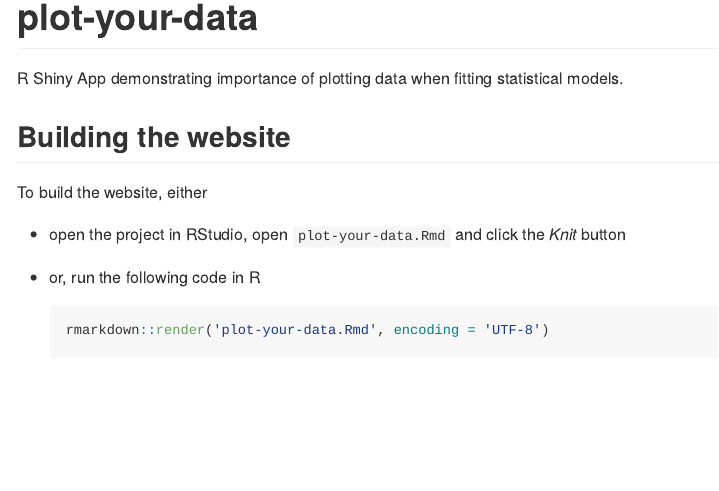
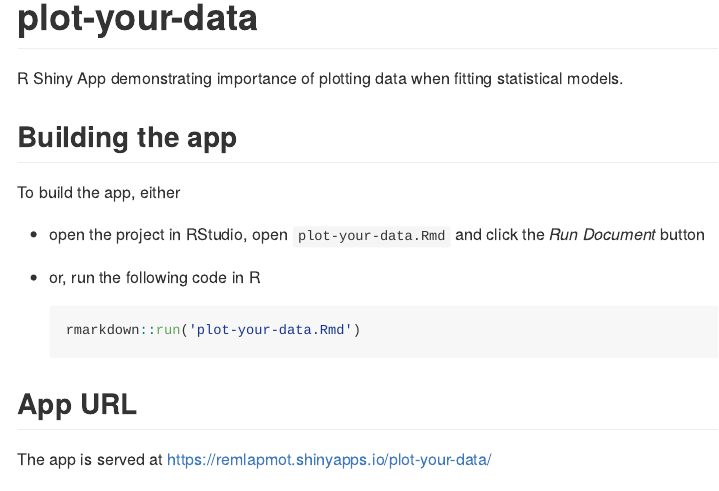
Before and after one commit to remlapmot/plot-your-data, an R Markdown document (README.Rmd): the page in a window 1100 px wide, from its top. Rendered offline with R 4.5, knitr and Pandoc, with nearby package versions; some code elsewhere in the file could not run offline.

Commit message:
Corrections

````diff
--- a/README.Rmd
+++ b/README.Rmd
@@ -8,20 +8,20 @@ output: github_document
 
 R Shiny App demonstrating importance of plotting data when fitting statistical models.
 
-## Building the website
+## Building the app
 
-To build the website, either
+To build the app, either
 
-* open the project in RStudio, open `plot-your-data.Rmd` and click the *Knit* button
+* open the project in RStudio, open `plot-your-data.Rmd` and click the *Run Document* button
 * or, run the following code in R
 
     ``` r
-    rmarkdown::render('plot-your-data.Rmd', encoding = 'UTF-8')
+    rmarkdown::run('plot-your-data.Rmd')
     ```
 
-## Website
+## App URL
 
-The website is rendered at https://remlapmot.shinyapps.io/plot-your-data/
+The app is served at https://remlapmot.shinyapps.io/plot-your-data/
 
 ```{r, echo=FALSE, out.width="33%"}
 code <- qrcode::qr_code("https://remlapmot.shinyapps.io/plot-your-data/")
````
